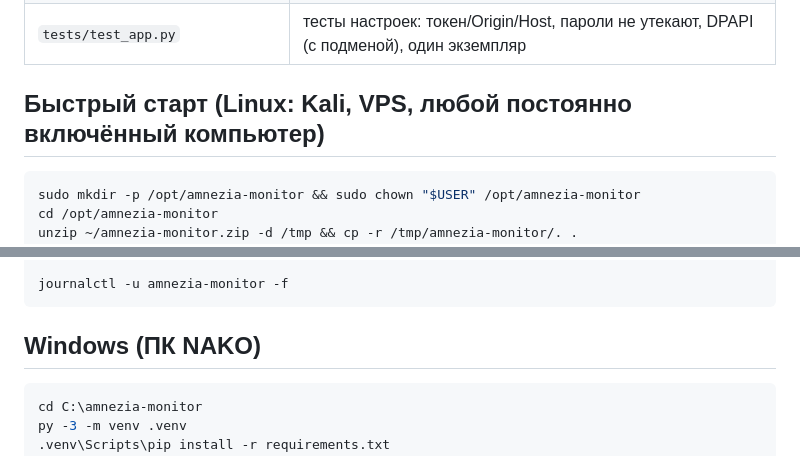
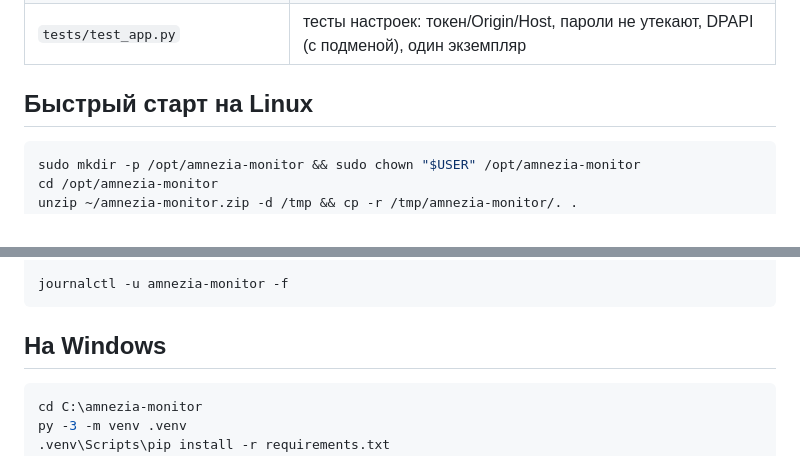
Before and after one commit to freeon1989/amnezia-monitor, a Markdown page: README.md, 2 parts joined by grey strips. GitHub-like rendering.

````diff
--- a/README.md
+++ b/README.md
@@ -113,7 +127,7 @@ servers.yaml ─► amnezia_monitor.py ── SSH (paramiko, пароль или
 | `requirements-app.txt` | + pystray, Pillow (значок в трее) |
 | `tests/test_app.py` | тесты настроек: токен/Origin/Host, пароли не утекают, DPAPI (с подменой), один экземпляр |
 
-## Быстрый старт (Linux: Kali, VPS, любой постоянно включённый компьютер)
+## Быстрый старт на Linux
 
 ```bash
 sudo mkdir -p /opt/amnezia-monitor && sudo chown "$USER" /opt/amnezia-monitor
@@ -196,7 +210,7 @@ sudo systemctl enable --now amnezia-monitor-summary.timer
 journalctl -u amnezia-monitor -f
 ```
 
-## Windows (ПК NAKO)
+## На Windows
 
 ```powershell
 cd C:\amnezia-monitor
````
Also changed, not shown: other parts of README.md (+15 -1 lines), docs/screenshots/dashboard-settings.png (added).
